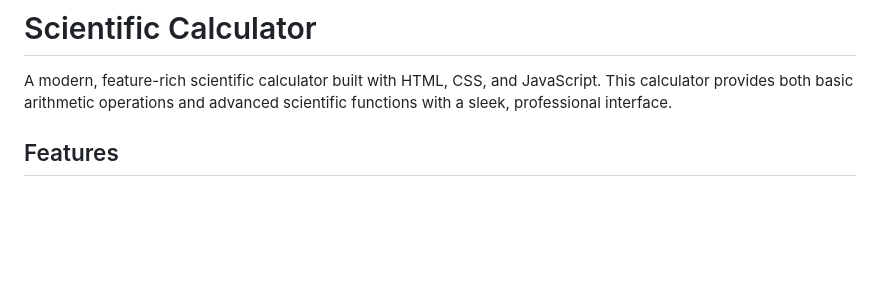
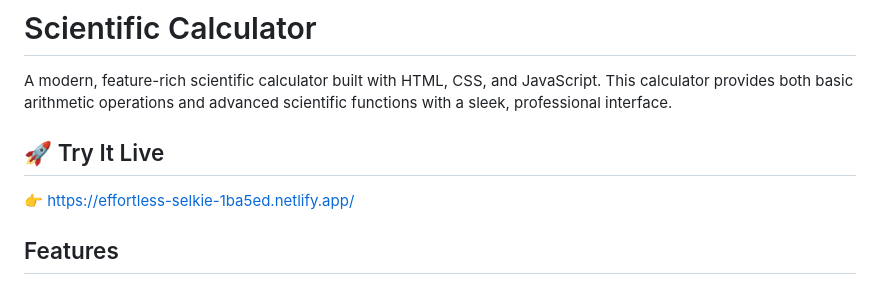
Before and after one commit to Divyabharathi23012007/calculator_codsoft_task1-3, a Markdown page: README.md, the part around the change. Rendered like a GitHub page; blank space fills up the shorter version.

```diff
--- a/README.md
+++ b/README.md
@@ -1,6 +1,8 @@
 # Scientific Calculator
 
 A modern, feature-rich scientific calculator built with HTML, CSS, and JavaScript. This calculator provides both basic arithmetic operations and advanced scientific functions with a sleek, professional interface.
+## 🚀 Try It Live
+👉 https://effortless-selkie-1ba5ed.netlify.app/
 
 ## Features
 
```
